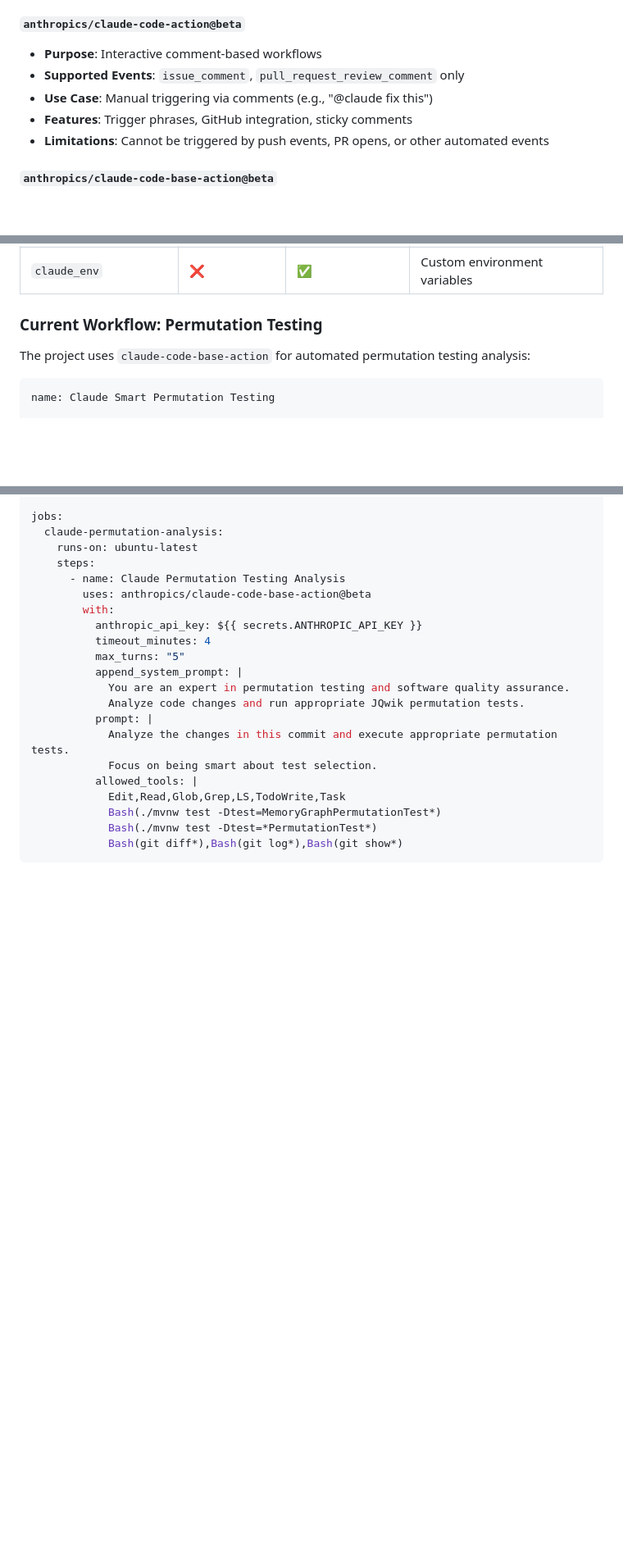
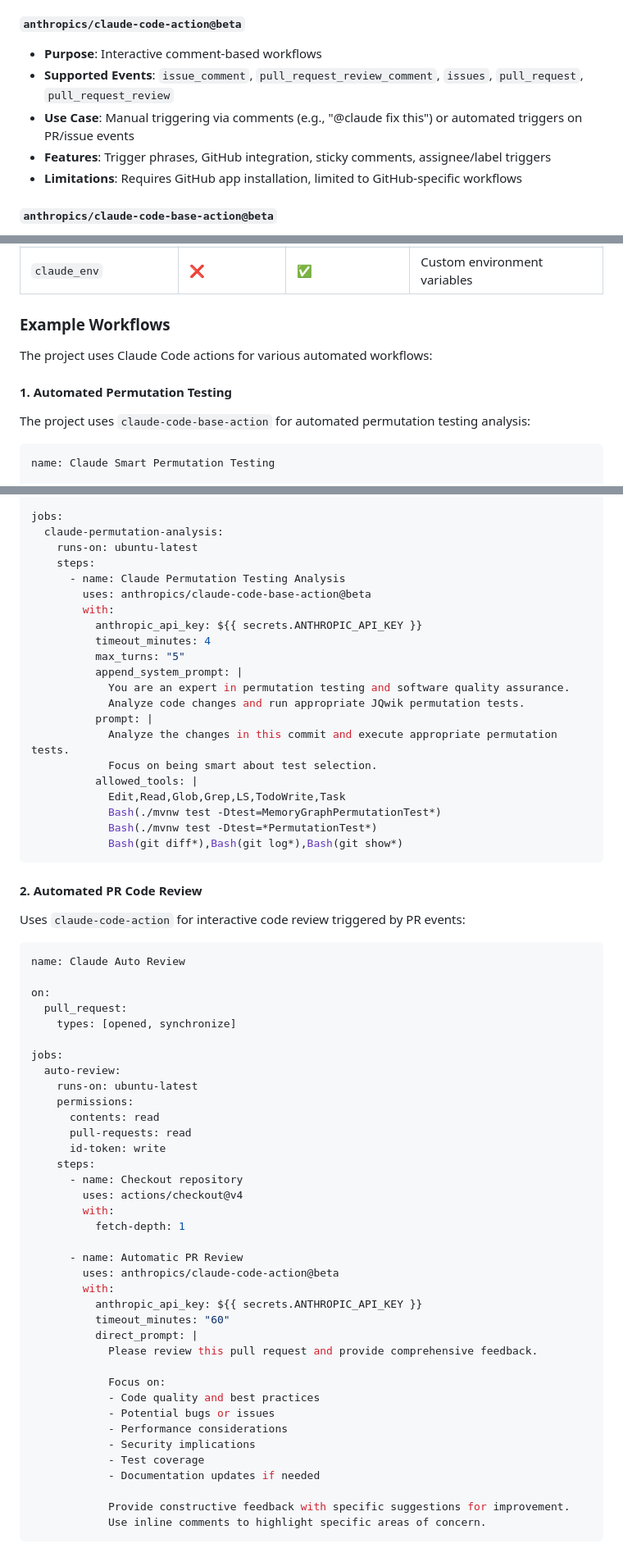
Before and after one commit to jason-riddle/mcp, a Markdown page: AGENTS.md, 3 parts joined by grey strips. Shown at 82% size. Rendered like a GitHub page; blank space fills up the shorter version.

````diff
--- a/AGENTS.md
+++ b/AGENTS.md
@@ -479,10 +479,10 @@ There are two Claude Code actions available, each designed for different use cas
 
 #### `anthropics/claude-code-action@beta`
 - **Purpose**: Interactive comment-based workflows
-- **Supported Events**: `issue_comment`, `pull_request_review_comment` only
-- **Use Case**: Manual triggering via comments (e.g., "@claude fix this")
-- **Features**: Trigger phrases, GitHub integration, sticky comments
-- **Limitations**: Cannot be triggered by push events, PR opens, or other automated events
+- **Supported Events**: `issue_comment`, `pull_request_review_comment`, `issues`, `pull_request`, `pull_request_review`
+- **Use Case**: Manual triggering via comments (e.g., "@claude fix this") or automated triggers on PR/issue events
+- **Features**: Trigger phrases, GitHub integration, sticky comments, assignee/label triggers
+- **Limitations**: Requires GitHub app installation, limited to GitHub-specific workflows
 
 #### `anthropics/claude-code-base-action@beta`
 - **Purpose**: Flexible automation for any GitHub event
@@ -509,7 +509,11 @@ There are two Claude Code actions available, each designed for different use cas
 | `mcp_config` | ❌ | ✅ | MCP server configuration |
 | `claude_env` | ❌ | ✅ | Custom environment variables |
 
-### Current Workflow: Permutation Testing
+### Example Workflows
+
+The project uses Claude Code actions for various automated workflows:
+
+#### 1. Automated Permutation Testing
 
 The project uses `claude-code-base-action` for automated permutation testing analysis:
 
@@ -549,3 +553,49 @@ jobs:
             Bash(./mvnw test -Dtest=MemoryGraphPermutationTest*)
             Bash(./mvnw test -Dtest=*PermutationTest*)
             Bash(git diff*),Bash(git log*),Bash(git show*)
+```
+
+#### 2. Automated PR Code Review
+
+Uses `claude-code-action` for interactive code review triggered by PR events:
+
+```yaml
+name: Claude Auto Review
+
+on:
+  pull_request:
+    types: [opened, synchronize]
+
+jobs:
+  auto-review:
+    runs-on: ubuntu-latest
+    permissions:
+      contents: read
+      pull-requests: read
+      id-token: write
+    steps:
+      - name: Checkout repository
+        uses: actions/checkout@v4
+        with:
+          fetch-depth: 1
+
+      - name: Automatic PR Review
+        uses: anthropics/claude-code-action@beta
+        with:
+          anthropic_api_key: ${{ secrets.ANTHROPIC_API_KEY }}
+          timeout_minutes: "60"
+          direct_prompt: |
+            Please review this pull request and provide comprehensive feedback.
+
+            Focus on:
+            - Code quality and best practices
+            - Potential bugs or issues
+            - Performance considerations
+            - Security implications
+            - Test coverage
+            - Documentation updates if needed
+
+            Provide constructive feedback with specific suggestions for improvement.
+            Use inline comments to highlight specific areas of concern.
+```
+
````
Also changed, not shown: other parts of AGENTS.md (+63 -0 lines).
